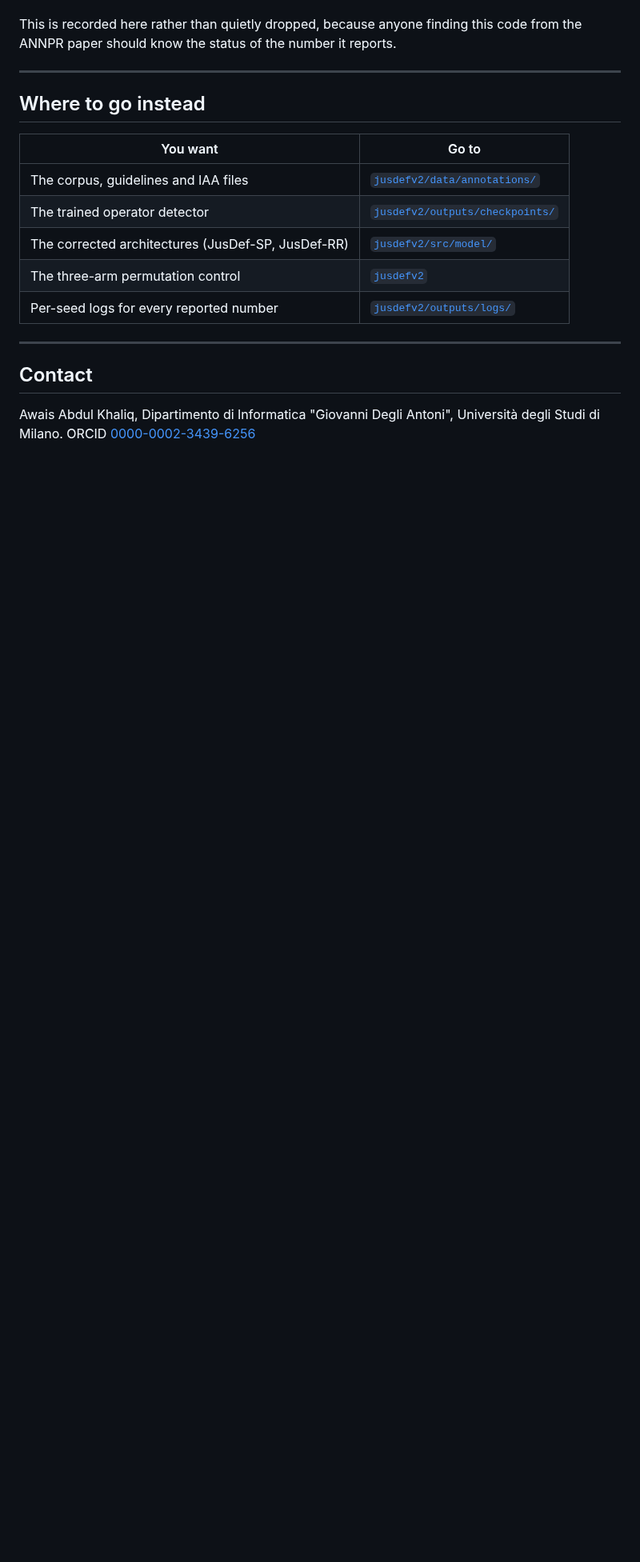
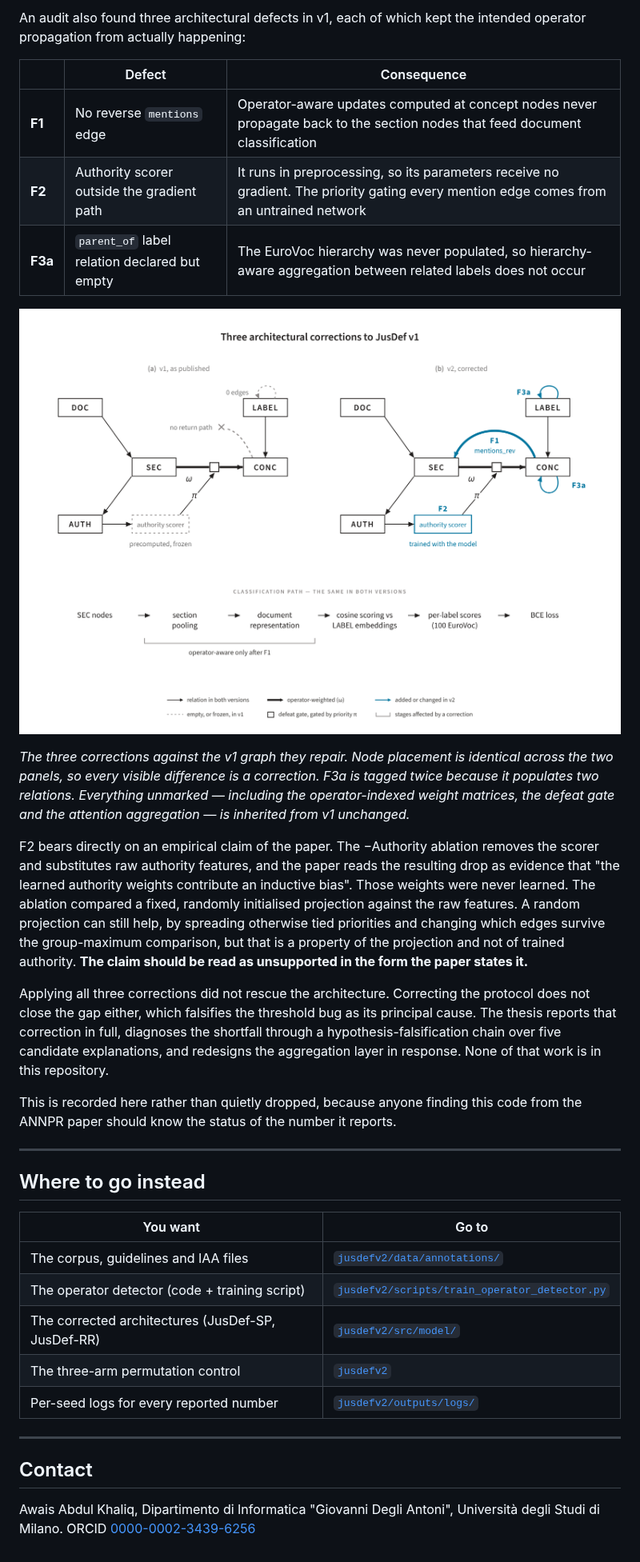
Before and after one commit to oziofficial5/Jusdef, a Markdown page: README.md, the part around one of its changes. Shown at 80% size. GitHub-like rendering; pictures changed too: figures/v1_to_v2_corrections.png (added); blank space fills up the shorter version.

```diff
--- a/README.md
+++ b/README.md
@@ -57,3 +81,36 @@ repository.
+An audit also found three architectural defects in v1, each of which kept the
+intended operator propagation from actually happening:
+
+| | Defect | Consequence |
+|---|---|---|
+| **F1** | No reverse `mentions` edge | Operator-aware updates computed at concept nodes never propagate back to the section nodes that feed document classification |
+| **F2** | Authority scorer outside the gradient path | It runs in preprocessing, so its parameters receive no gradient. The priority gating every mention edge comes from an untrained network |
+| **F3a** | `parent_of` label relation declared but empty | The EuroVoc hierarchy was never populated, so hierarchy-aware aggregation between related labels does not occur |
+
+![v1 to v2 corrections](figures/v1_to_v2_corrections.png)
+
+*The three corrections against the v1 graph they repair. Node placement is
+identical across the two panels, so every visible difference is a correction.
+F3a is tagged twice because it populates two relations. Everything unmarked —
+including the operator-indexed weight matrices, the defeat gate and the
+attention aggregation — is inherited from v1 unchanged.*
+
+F2 bears directly on an empirical claim of the paper. The −Authority ablation
+removes the scorer and substitutes raw authority features, and the paper reads
+the resulting drop as evidence that "the learned authority weights contribute an
+inductive bias". Those weights were never learned. The ablation compared a fixed,
+randomly initialised projection against the raw features. A random projection can
+still help, by spreading otherwise tied priorities and changing which edges
+survive the group-maximum comparison, but that is a property of the projection
+and not of trained authority. **The claim should be read as unsupported in the
+form the paper states it.**
+
+Applying all three corrections did not rescue the architecture. Correcting the
+protocol does not close the gap either, which falsifies the threshold bug as its
+principal cause. The thesis reports that correction in full, diagnoses the
+shortfall through a hypothesis-falsification chain over five candidate
+explanations, and redesigns the aggregation layer in response. None of that work
+is in this repository.
 
 This is recorded here rather than quietly dropped, because anyone finding this
 code from the ANNPR paper should know the status of the number it reports.
@@ -65,6 +122,6 @@ code from the ANNPR paper should know the status of the number it reports.
 | You want | Go to |
 |---|---|
 | The corpus, guidelines and IAA files | [`jusdefv2/data/annotations/`](https://github.com/oziofficial5/jusdefv2/tree/thesis-main/data/annotations) |
-| The trained operator detector | [`jusdefv2/outputs/checkpoints/`](https://github.com/oziofficial5/jusdefv2) |
-| The corrected architectures (JusDef-SP, JusDef-RR) | [`jusdefv2/src/model/`](https://github.com/oziofficial5/jusdefv2) |
+| The operator detector (code + training script) | [`jusdefv2/scripts/train_operator_detector.py`](https://github.com/oziofficial5/jusdefv2/blob/thesis-main/scripts/train_operator_detector.py) |
+| The corrected architectures (JusDef-SP, JusDef-RR) | [`jusdefv2/src/model/`](https://github.com/oziofficial5/jusdefv2/tree/thesis-main/src/model) |
 | The three-arm permutation control | [`jusdefv2`](https://github.com/oziofficial5/jusdefv2#the-permutation-control) |
```
Also changed, not shown: other parts of README.md (+34 -10 lines), figures/corrected_eurlex_result.png (added), figures/jusdef_v1_framework.png (added).
